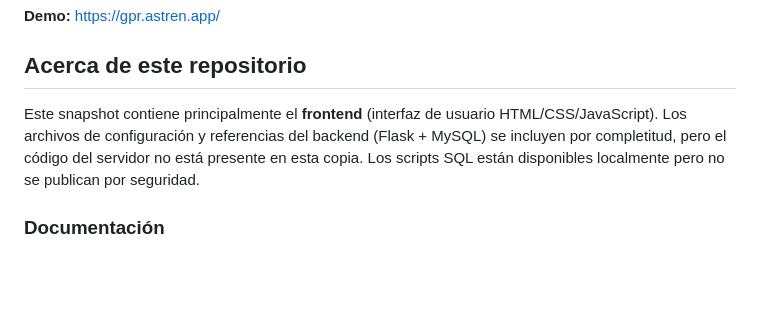
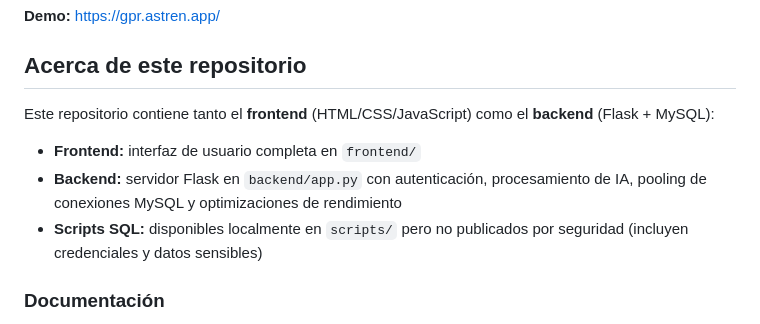
Before and after one commit to abramendef/astrengpr, a Markdown page: README.md, the part around the change. Drawn GitHub-style; blank space fills up the shorter version.

Commit message:
Actualizar README: documentar presencia del backend completo

```diff
--- a/README.md
+++ b/README.md
@@ -6,7 +6,10 @@ AstrenGPR es una plataforma de productividad personal y colaborativa diseñada p
 
 ## Acerca de este repositorio
 
-Este snapshot contiene principalmente el **frontend** (interfaz de usuario HTML/CSS/JavaScript). Los archivos de configuración y referencias del backend (Flask + MySQL) se incluyen por completitud, pero el código del servidor no está presente en esta copia. Los scripts SQL están disponibles localmente pero no se publican por seguridad.
+Este repositorio contiene tanto el **frontend** (HTML/CSS/JavaScript) como el **backend** (Flask + MySQL):
+- **Frontend:** interfaz de usuario completa en `frontend/`
+- **Backend:** servidor Flask en `backend/app.py` con autenticación, procesamiento de IA, pooling de conexiones MySQL y optimizaciones de rendimiento
+- **Scripts SQL:** disponibles localmente en `scripts/` pero no publicados por seguridad (incluyen credenciales y datos sensibles)
 
 ### Documentación
 
```
